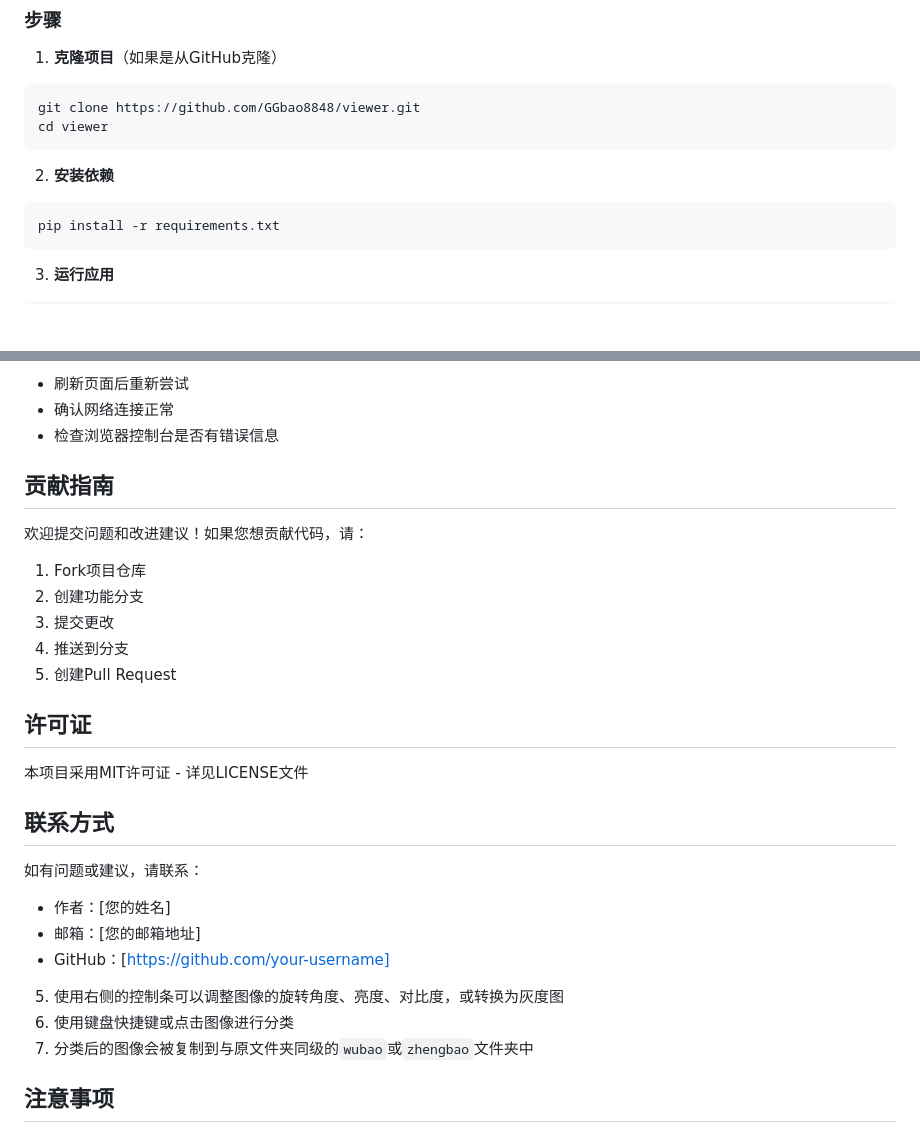
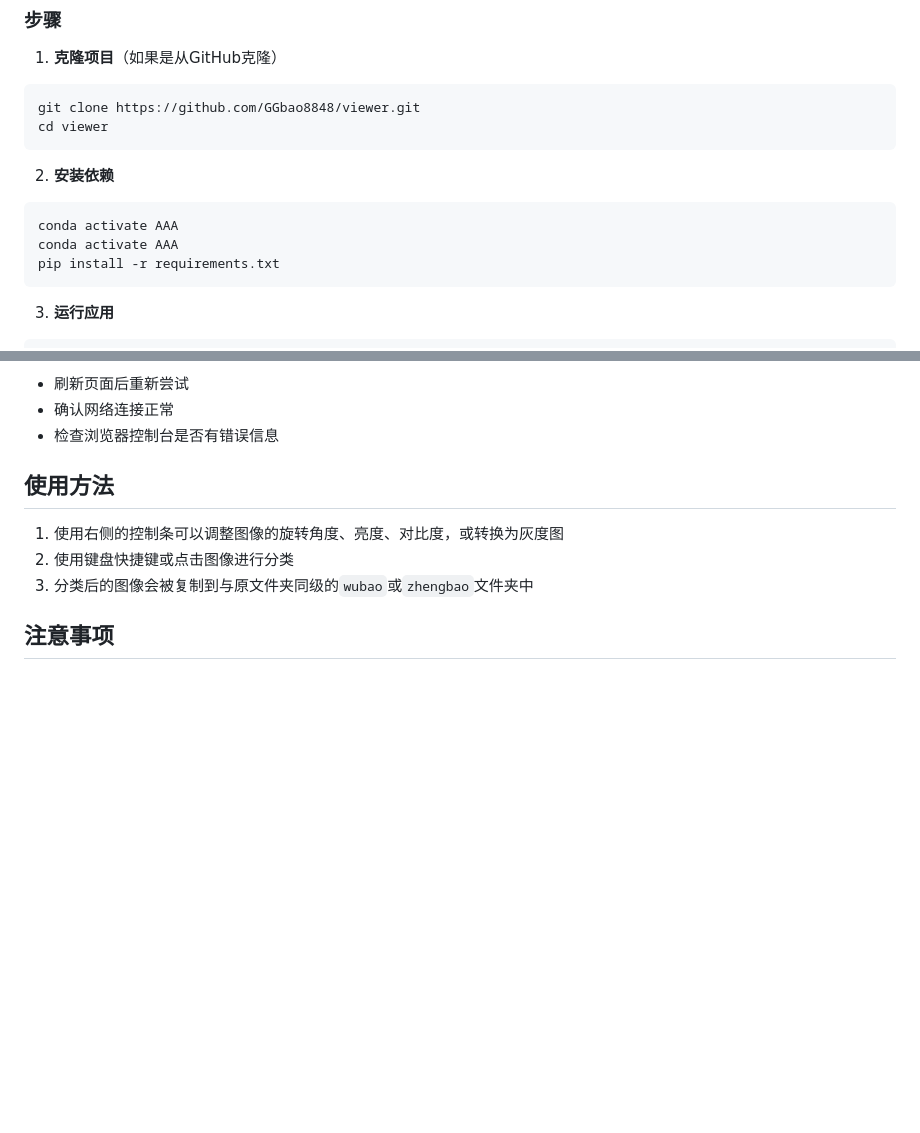
Before and after one commit to GGbao8848/viewer, a Markdown page: README.md, 2 parts joined by grey strips. Drawn GitHub-style; blank space fills up the shorter version.

Commit message:
update:更新readme

````diff
--- a/README.md
+++ b/README.md
@@ -42,6 +42,8 @@ cd viewer
 2. **安装依赖**
 
 ```bash
+conda activate AAA
+conda activate AAA
 pip install -r requirements.txt
 ```
 
@@ -111,28 +113,10 @@ uvicorn main:app --reload --host 127.0.0.1 --port 8848
 - 确认网络连接正常
 - 检查浏览器控制台是否有错误信息
 
-## 贡献指南
-
-欢迎提交问题和改进建议！如果您想贡献代码，请：
-1. Fork项目仓库
-2. 创建功能分支
-3. 提交更改
-4. 推送到分支
-5. 创建Pull Request
-
-## 许可证
-
-本项目采用MIT许可证 - 详见LICENSE文件
-
-## 联系方式
-
-如有问题或建议，请联系：
-- 作者：[您的姓名]
-- 邮箱：[您的邮箱地址]
-- GitHub：[https://github.com/your-username]
-5. 使用右侧的控制条可以调整图像的旋转角度、亮度、对比度，或转换为灰度图
-6. 使用键盘快捷键或点击图像进行分类
-7. 分类后的图像会被复制到与原文件夹同级的`wubao`或`zhengbao`文件夹中
+## 使用方法
+1. 使用右侧的控制条可以调整图像的旋转角度、亮度、对比度，或转换为灰度图
+2. 使用键盘快捷键或点击图像进行分类
+3. 分类后的图像会被复制到与原文件夹同级的`wubao`或`zhengbao`文件夹中
 
 ## 注意事项
 
````
